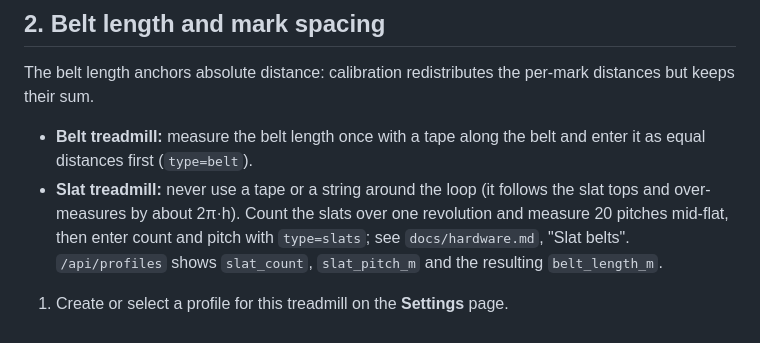
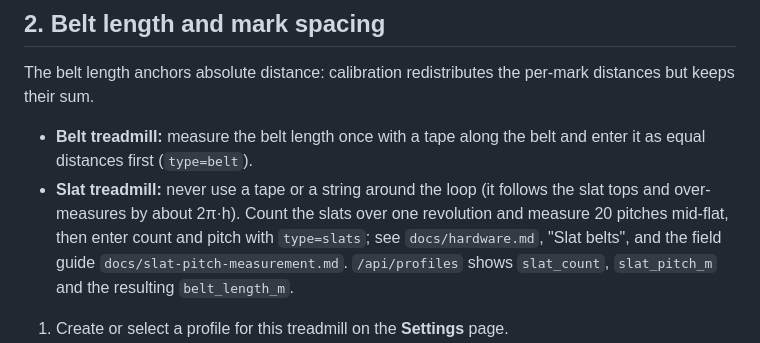
Before and after one commit to KnutEdmund/millarr, a Markdown page: docs/test-protocol.md, the part around the change. GitHub-like rendering.

```diff
--- a/docs/test-protocol.md
+++ b/docs/test-protocol.md
@@ -22,7 +22,8 @@ distances but keeps their sum.
 - **Slat treadmill:** never use a tape or a string around the loop (it follows the
   slat tops and over-measures by about 2π·h). Count the slats over one revolution
   and measure 20 pitches mid-flat, then enter count and pitch with `type=slats`;
-  see `docs/hardware.md`, "Slat belts". `/api/profiles` shows `slat_count`,
+  see `docs/hardware.md`, "Slat belts", and the field guide
+  `docs/slat-pitch-measurement.md`. `/api/profiles` shows `slat_count`,
   `slat_pitch_m` and the resulting `belt_length_m`.
 
 1. Create or select a profile for this treadmill on the **Settings** page.
```
Also changed, not shown: docs/hardware.md (+3 -0 lines), docs/slat-pitch-measurement.md (added, +111 -0 lines).
